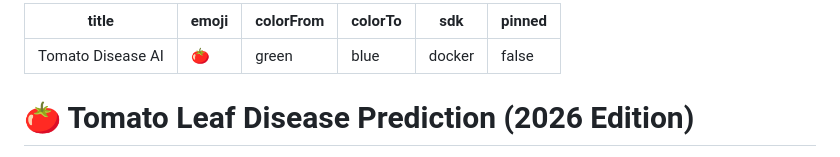
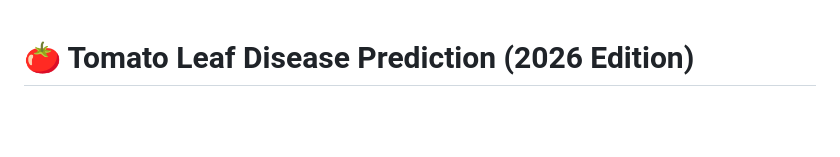
Before and after one commit to saransh619/Tomato-Leaf-Disease-Prediction, a Markdown page: README.md, the part around the change. GitHub-like rendering; blank space fills up the shorter version.

Commit message:
docs: remove HF metadata table for a cleaner GitHub presentation

```diff
--- a/README.md
+++ b/README.md
@@ -1,11 +1,4 @@
----
-title: Tomato Disease AI
-emoji: 🍅
-colorFrom: green
-colorTo: blue
-sdk: docker
-pinned: false
----
+
 # 🍅 Tomato Leaf Disease Prediction (2026 Edition)
 
 A professional, deep-learning-powered web application that identifies 10 different types of tomato plant diseases using a Convolutional Neural Network (CNN). Originally developed as my Final Year University Project in 2022, I have completely re-architected, redesigned, and modernized the entire system in 2026 to reflect industry-standard practices, including a premium glassmorphic UI, Docker deployment, and optimized backend logic.
```
